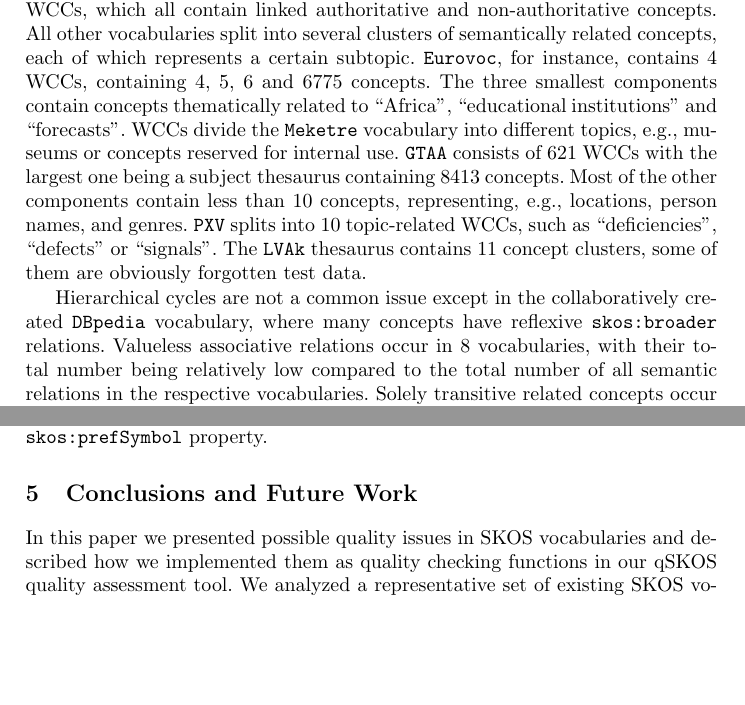
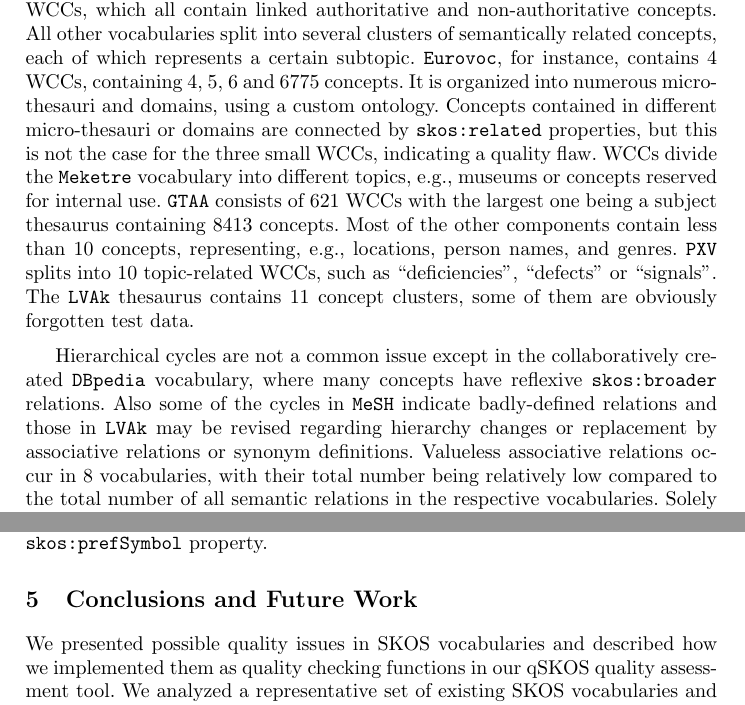
Before and after one commit to cmader/qSKOS-tpdl-paper, a LaTeX paper (main.tex, which reads analysis.tex, conclusions.tex): two parts of pages 10 and 11 of 12, joined at a grey line, cut so that both start at the same text, the shorter picture padded with empty space. Compiled offline with pdfLaTeX.

Commit message:
added WCC and cylce comments

```diff
--- a/analysis.tex
+++ b/analysis.tex
@@ -130,10 +133,11 @@ In the \texttt{Pressinfo}, \texttt{Geonames}, and \texttt{NYTP} vocabulary, all
 %the 21 \texttt{LVAk} concepts are obviously test data. <- CM: we should skip this, the preflabels of the concepts seem OK, I have no explanations why they are there
 
 % Weakly Connected Components
-Three vocabularies show no weakly connected components (WCCs) because all concepts are orphan concepts and thus no relations between them are established. Two vocabularies (\texttt{IPSV}, \texttt{NAICS}) consist of only one ``giant component'', which is often considered as being the ideal vocabulary structure. \texttt{STW} forms one giant component (containing 24,572 concepts), but has also 140 additional WCCs, which all contain linked authoritative and non-authoritative concepts. All other vocabularies split into several clusters of semantically related concepts, each of which represents a certain subtopic. \texttt{Eurovoc}, for instance, contains 4 WCCs, containing 4, 5, 6 and 6775 concepts. The three smallest components contain concepts thematically related to ``Africa'', ``educational institutions'' and ``forecasts''. WCCs divide the \texttt{Meketre} vocabulary into different topics, e.g., museums or concepts reserved for internal use. \texttt{GTAA} consists of 621 WCCs with the largest one being a subject thesaurus containing 8413 concepts. Most of the other components contain less than 10 concepts, representing, e.g., locations, person names, and genres. \texttt{PXV} splits into 10 topic-related WCCs, such as ``deficiencies'', ``defects'' or ``signals''. The \texttt{LVAk} thesaurus contains 11 concept clusters, some of them are obviously forgotten test data.
+Three vocabularies show no weakly connected components (WCCs) because all concepts are orphan concepts and thus no relations between them are established. Two vocabularies (\texttt{IPSV}, \texttt{NAICS}) consist of only one ``giant component'', which is often considered as being the ideal vocabulary structure. \texttt{STW} forms one giant component (containing 24,572 concepts), but has also 140 additional WCCs, which all contain linked authoritative and non-authoritative concepts. All other vocabularies split into several clusters of semantically related concepts, each of which represents a certain subtopic. \texttt{Eurovoc}, for instance, contains 4 WCCs, containing 4, 5, 6 and 6775 concepts.
+It is organized into numerous micro-thesauri and domains, using a custom ontology. Concepts contained in different micro-thesauri or domains are connected by \texttt{skos:related} properties, but this is not the case for the three small WCCs, indicating a quality flaw. WCCs divide the \texttt{Meketre} vocabulary into different topics, e.g., museums or concepts reserved for internal use. \texttt{GTAA} consists of 621 WCCs with the largest one being a subject thesaurus containing 8413 concepts. Most of the other components contain less than 10 concepts, representing, e.g., locations, person names, and genres. \texttt{PXV} splits into 10 topic-related WCCs, such as ``deficiencies'', ``defects'' or ``signals''. The \texttt{LVAk} thesaurus contains 11 concept clusters, some of them are obviously forgotten test data.
 
 % Cyclic Hierarchical Relations
-Hierarchical cycles are not a common issue except in the collaboratively created \texttt{DBpedia} vocabulary, where many concepts have reflexive \texttt{skos:broader} relations.
+Hierarchical cycles are not a common issue except in the collaboratively created \texttt{DBpedia} vocabulary, where many concepts have reflexive \texttt{skos:broader} relations. Also some of the cycles in \texttt{MeSH} indicate badly-defined relations and those in \texttt{LVAk} may be revised regarding hierarchy changes or replacement by associative relations or synonym definitions.
 % Valuless Associative Relations
 Valueless associative relations occur in 8 vocabularies, with their total number being relatively low compared to the total number of all semantic relations in the respective vocabularies.
 % Solely Transitive Related Concepts
--- a/conclusions.tex
+++ b/conclusions.tex
@@ -1,7 +1,7 @@
 %!TEX root = main.tex
 \section{Conclusions and Future Work}\label{sec:conclusions}
 
-In this paper we presented possible quality issues in SKOS vocabularies and described how we implemented them as quality checking functions in our qSKOS quality assessment tool. We analyzed a representative set of existing SKOS vocabularies and found  issues in all of them. Labeling and documentation issues were omnipresent and also structural issues, which require further investigation by the vocabulary maintainers, were found in most vocabularies. Although SKOS is designed for Linked Data, many existing vocabularies still resemble their closed-system origin, which results in a relatively low number of in- and out-links. Broken links are a major issue and call for synchronization mechanisms in order to maintain navigability between concepts in different vocabularies.
+We presented possible quality issues in SKOS vocabularies and described how we implemented them as quality checking functions in our qSKOS quality assessment tool. We analyzed a representative set of existing SKOS vocabularies and found  issues in all of them. Labeling and documentation issues were omnipresent and also structural issues, which require further investigation by the vocabulary maintainers, were found in most vocabularies. Although SKOS is designed for Linked Data, many existing vocabularies still resemble their closed-system origin, which results in a relatively low number of in- and out-links. Broken links are a major issue and call for synchronization mechanisms in order to maintain navigability between concepts in different vocabularies.
 
 We are aware that these issues are purely quantitative quality indicators. To learn more about the real-world impact of our work like, e.g., the relative importance of the identified quality issues, we will conduct a qualitative follow-up study, in which we discuss these results with more taxonomists. We will also set up a Web-based SKOS quality checking service to further collect community feedback and enhance the issues list. These enhancements may encompass a finer-grained evaluation on some issues like, e.g., documentation quality indicators which could also include average number or length of documentation statements and their standard deviation across concepts.
 
```
Also changed, not shown: analysis.tex (3 more changed lines).
